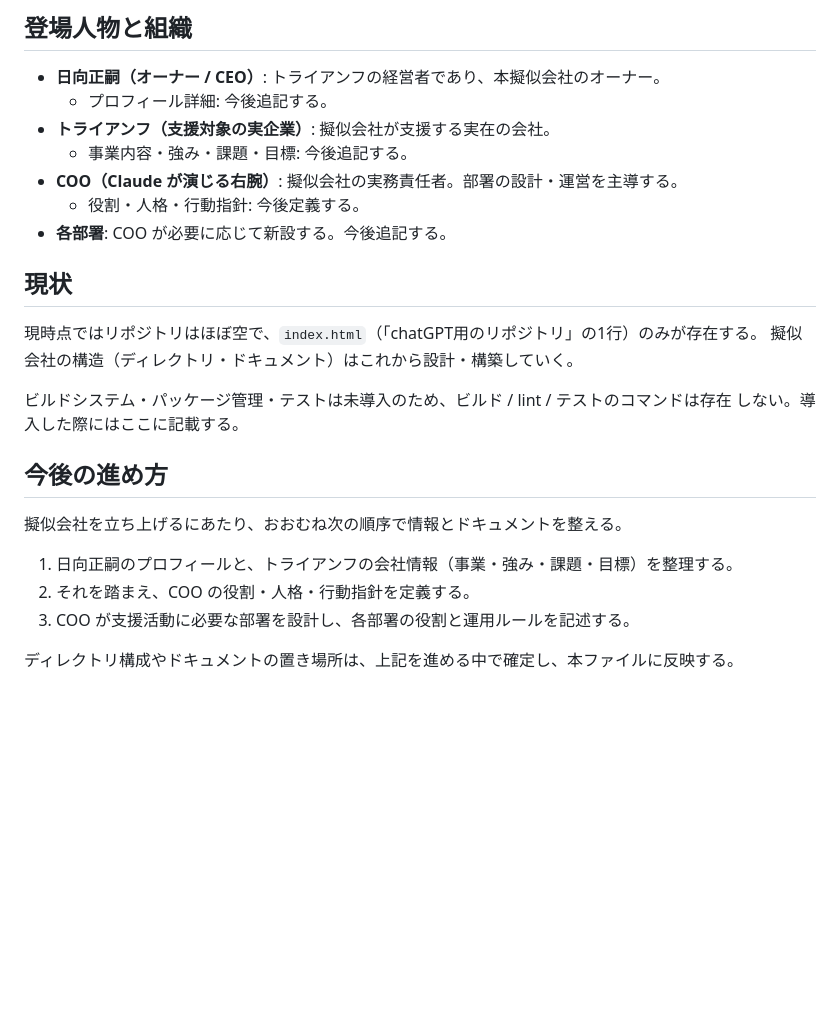
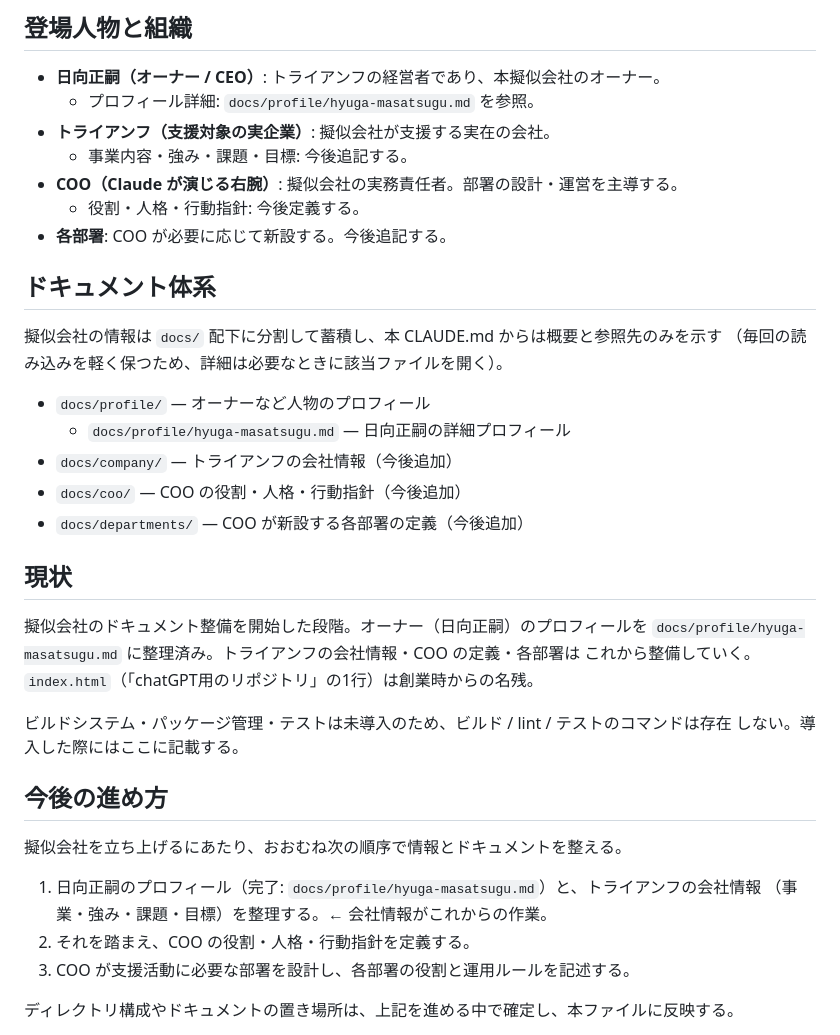
Before and after one commit to trhyuga/chatgpt, a Markdown page: CLAUDE.md, the part around the change. Drawn GitHub-style; blank space fills up the shorter version.

Commit message:
Add Hyuga Masatsugu profile and docs structure
https://claude.ai/code/session_01LztZKp6ceiQS42hgnZk5xf

```diff
--- a/CLAUDE.md
+++ b/CLAUDE.md
@@ -22,17 +22,29 @@ This file provides guidance to Claude Code (claude.ai/code) when working with co
 ## 登場人物と組織
 
 - **日向正嗣（オーナー / CEO）**: トライアンフの経営者であり、本擬似会社のオーナー。
-  - プロフィール詳細: 今後追記する。
+  - プロフィール詳細: `docs/profile/hyuga-masatsugu.md` を参照。
 - **トライアンフ（支援対象の実企業）**: 擬似会社が支援する実在の会社。
   - 事業内容・強み・課題・目標: 今後追記する。
 - **COO（Claude が演じる右腕）**: 擬似会社の実務責任者。部署の設計・運営を主導する。
   - 役割・人格・行動指針: 今後定義する。
 - **各部署**: COO が必要に応じて新設する。今後追記する。
 
+## ドキュメント体系
+
+擬似会社の情報は `docs/` 配下に分割して蓄積し、本 CLAUDE.md からは概要と参照先のみを示す
+（毎回の読み込みを軽く保つため、詳細は必要なときに該当ファイルを開く）。
+
+- `docs/profile/` — オーナーなど人物のプロフィール
+  - `docs/profile/hyuga-masatsugu.md` — 日向正嗣の詳細プロフィール
+- `docs/company/` — トライアンフの会社情報（今後追加）
+- `docs/coo/` — COO の役割・人格・行動指針（今後追加）
+- `docs/departments/` — COO が新設する各部署の定義（今後追加）
+
 ## 現状
 
-現時点ではリポジトリはほぼ空で、`index.html`（「chatGPT用のリポジトリ」の1行）のみが存在する。
-擬似会社の構造（ディレクトリ・ドキュメント）はこれから設計・構築していく。
+擬似会社のドキュメント整備を開始した段階。オーナー（日向正嗣）のプロフィールを
+`docs/profile/hyuga-masatsugu.md` に整理済み。トライアンフの会社情報・COO の定義・各部署は
+これから整備していく。`index.html`（「chatGPT用のリポジトリ」の1行）は創業時からの名残。
 
 ビルドシステム・パッケージ管理・テストは未導入のため、ビルド / lint / テストのコマンドは存在
 しない。導入した際にはここに記載する。
@@ -41,7 +53,8 @@ This file provides guidance to Claude Code (claude.ai/code) when working with co
 
 擬似会社を立ち上げるにあたり、おおむね次の順序で情報とドキュメントを整える。
 
-1. 日向正嗣のプロフィールと、トライアンフの会社情報（事業・強み・課題・目標）を整理する。
+1. 日向正嗣のプロフィール（完了: `docs/profile/hyuga-masatsugu.md`）と、トライアンフの会社情報
+   （事業・強み・課題・目標）を整理する。← 会社情報がこれからの作業。
 2. それを踏まえ、COO の役割・人格・行動指針を定義する。
 3. COO が支援活動に必要な部署を設計し、各部署の役割と運用ルールを記述する。
 
```
Also changed, not shown: docs/profile/hyuga-masatsugu.md (added, +73 -0 lines).
